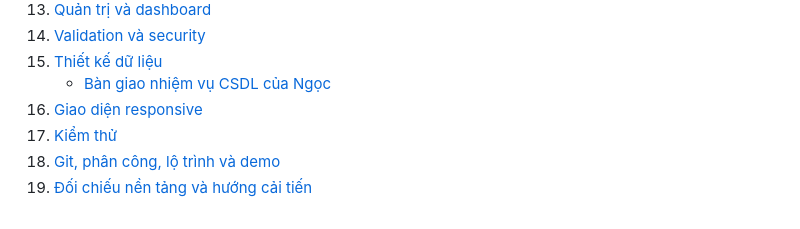
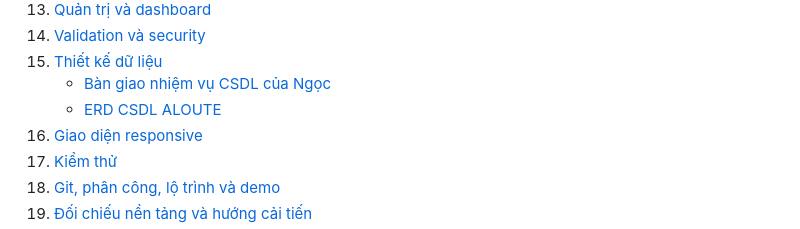
Before and after one commit to bawgitne/AloUTE, a Markdown page: aloute-features/README.md, the part around the change. Drawn GitHub-style.

```diff
--- a/aloute-features/README.md
+++ b/aloute-features/README.md
@@ -42,6 +42,7 @@ Không sử dụng đồng thời MongoDB, SQL Server, MySQL và PostgreSQL. Pos
 14. [Validation và security](security-validation.md)
 15. [Thiết kế dữ liệu](database.md)
     - [Bàn giao nhiệm vụ CSDL của Ngọc](ngoc-database-deliverables.md)
+    - [ERD CSDL ALOUTE](erd.md)
 16. [Giao diện responsive](ui-ux.md)
 17. [Kiểm thử](testing.md)
 18. [Git, phân công, lộ trình và demo](project-management.md)
```
Also changed, not shown: aloute-features/erd.md (added, +383 -0 lines).
